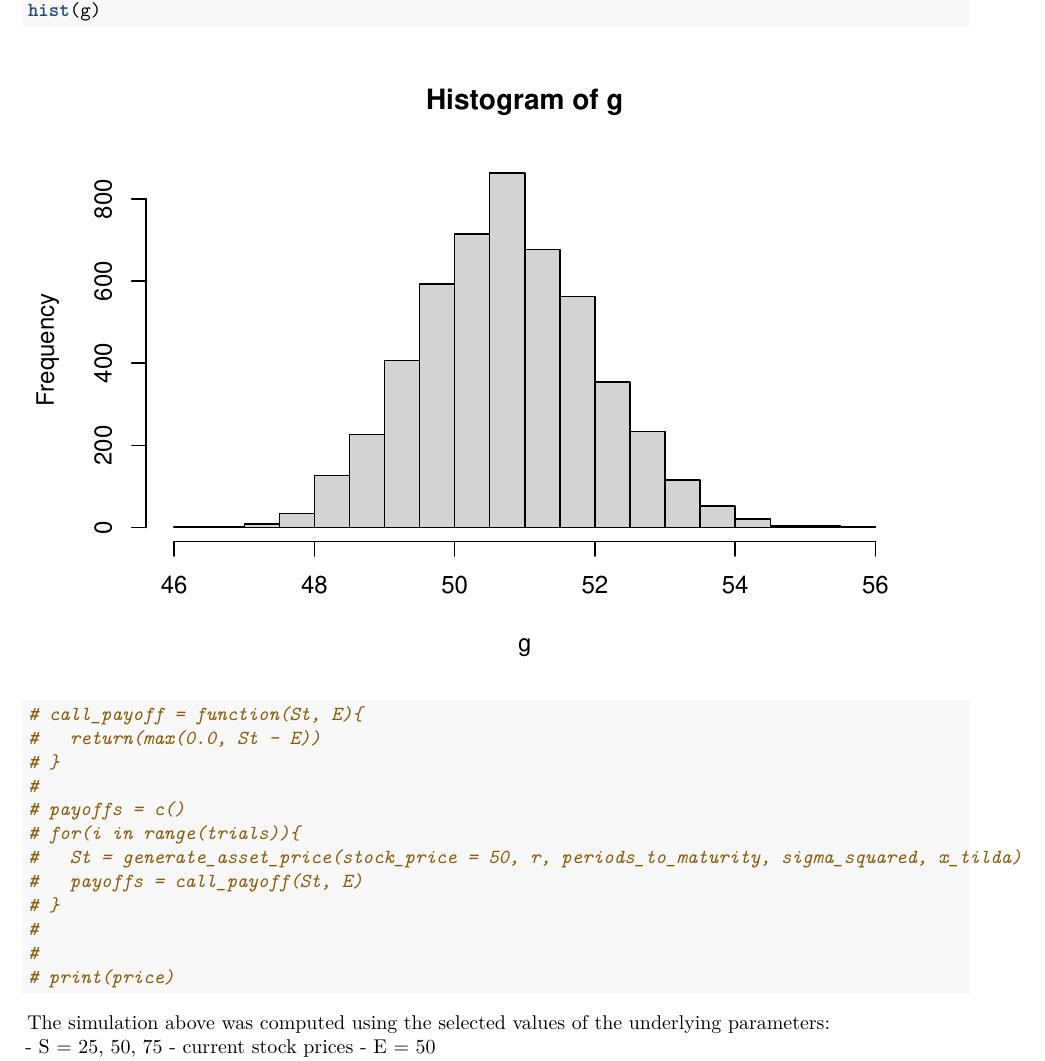
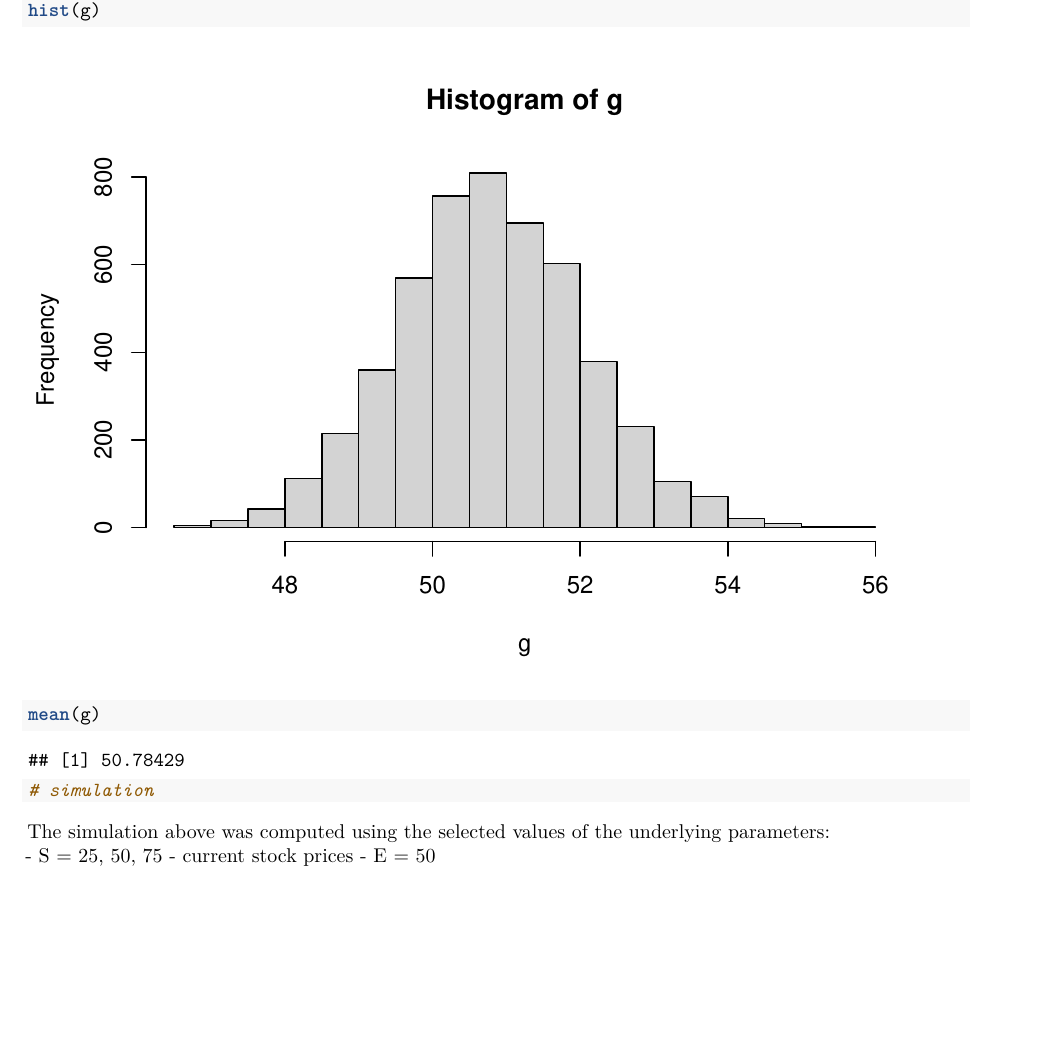
Before and after one commit to stat400-csu/project-6, an R Markdown document (project research.Rmd): part of page 2 of 3 before the commit and part of page 2 of 2 after it, cut so that both start at the same text, the shorter picture padded with empty space. Rendered offline with R 4.5, knitr and Pandoc, then LaTeX, with nearby package versions; code that draws random numbers runs with fixed seeds of ours.

Commit message:
Update project research.Rmd

````diff
--- a/project research.Rmd
+++ b/project research.Rmd
@@ -60,19 +61,11 @@ generate_stock_price = function(stock_price, r, periods_to_maturity, sigma, x_ti
 }
 g = generate_stock_price(stock_price = 50, r, periods_to_maturity[1], sigma_squared, x_tilda)
 hist(g)
+mean(g)
+# simulation
 
-# call_payoff = function(St, E){
-#   return(max(0.0, St - E))
-# }
-#
-# payoffs = c()
-# for(i in range(trials)){
-#   St = generate_asset_price(stock_price = 50, r, periods_to_maturity, sigma_squared, x_tilda)
-#   payoffs = call_payoff(St, E)
-# }
-#
-#
-# print(price)
+
+
 ```
 
 The simulation above was computed using the selected values of the underlying parameters:
````
Also changed, not shown: project research.Rmd (1 more changed lines).
